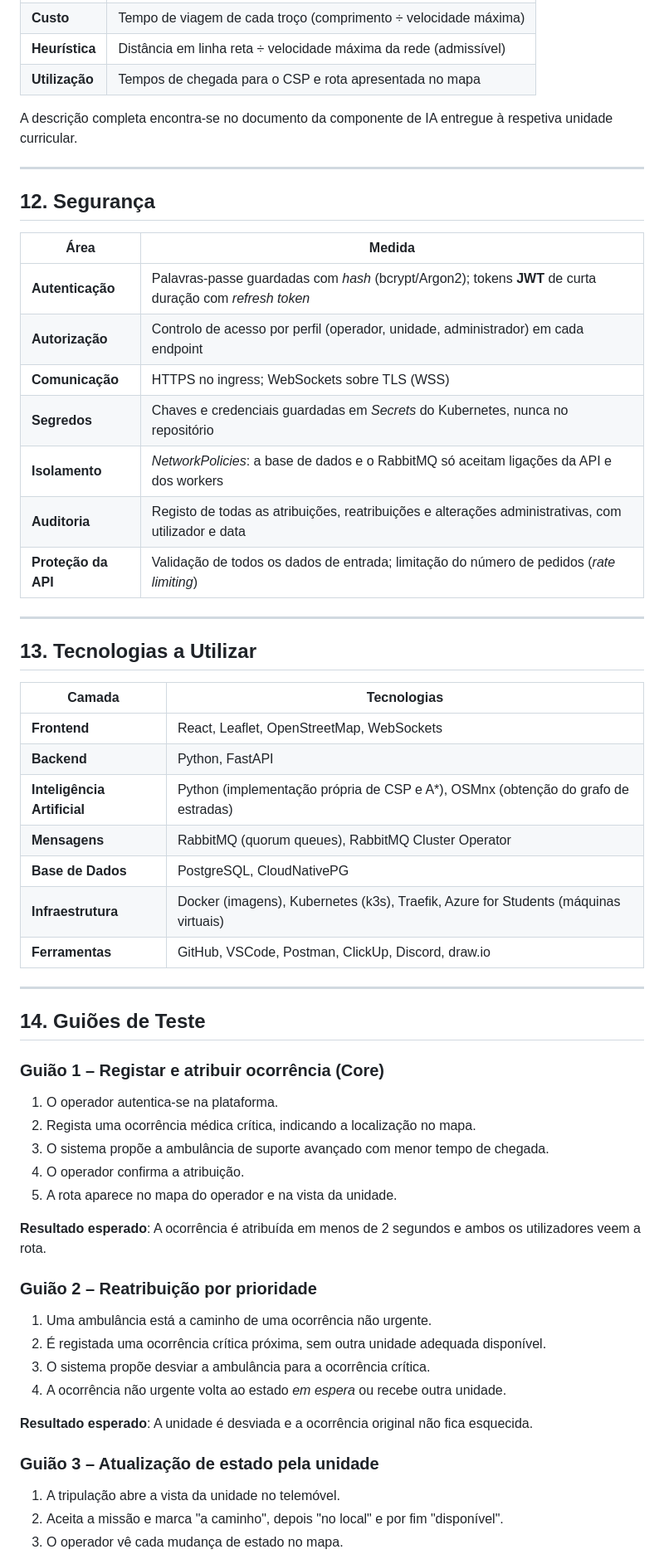
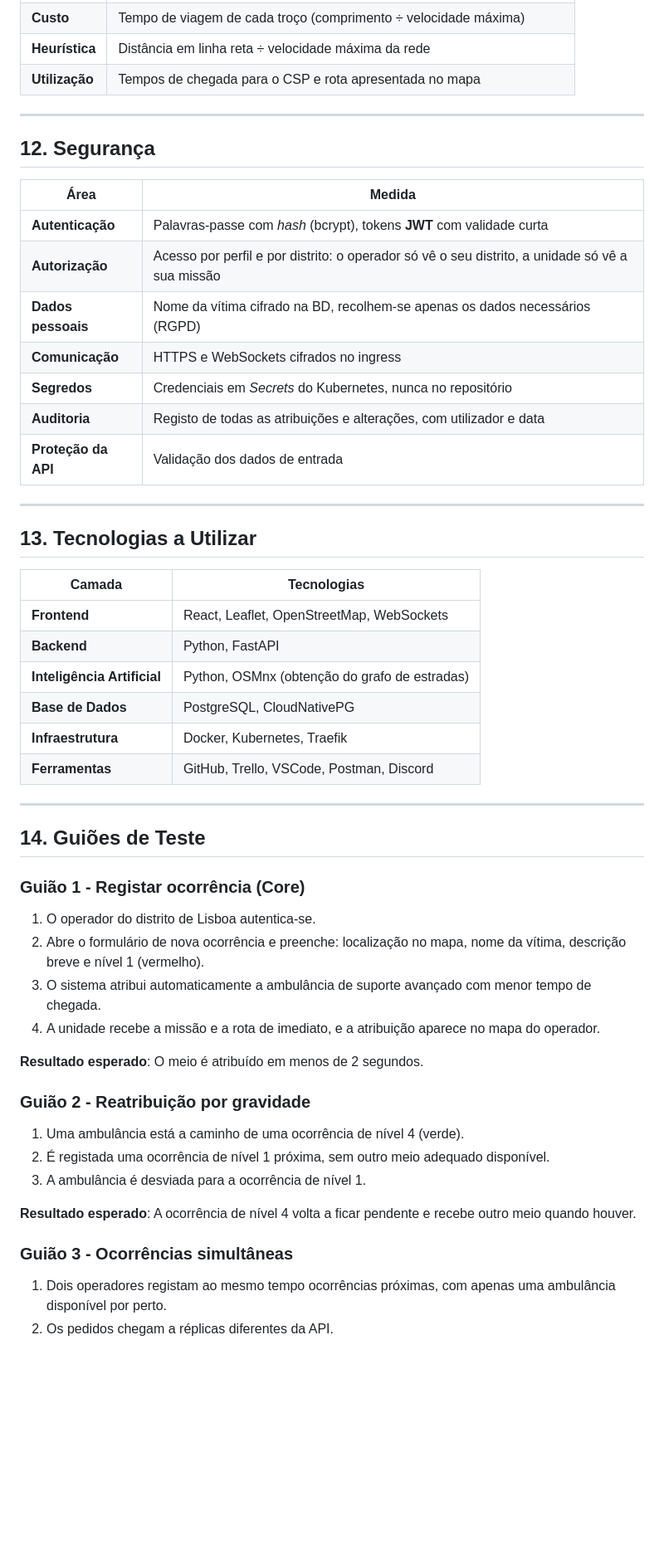
Before and after one commit to MelhorNarrador/Projeto_de_Desenvolvimento_de_Software, a Markdown page: Documentos/relatorio_v1.md, the part around one of its changes. Shown at 83% size. Rendered like a GitHub page; blank space fills up the shorter version.

Commit message:
Update project name and improve document clarity

```diff
--- a/Documentos/relatorio_v1.md
+++ b/Documentos/relatorio_v1.md
@@ -295,8 +300,6 @@ As ocorrências que chegam numa janela curta (por exemplo, 5 segundos) são reso
 | **Custo** | Tempo de viagem de cada troço (comprimento ÷ velocidade máxima) |
-| **Heurística** | Distância em linha reta ÷ velocidade máxima da rede (admissível) |
+| **Heurística** | Distância em linha reta ÷ velocidade máxima da rede |
 | **Utilização** | Tempos de chegada para o CSP e rota apresentada no mapa |
-
-A descrição completa encontra-se no documento da componente de IA entregue à respetiva unidade curricular.
 
 ---
 
@@ -304,13 +307,13 @@ A descrição completa encontra-se no documento da componente de IA entregue à
 
 | Área | Medida |
 |---|---|
-| **Autenticação** | Palavras-passe guardadas com *hash* (bcrypt/Argon2); tokens **JWT** de curta duração com *refresh token* |
-| **Autorização** | Controlo de acesso por perfil (operador, unidade, administrador) em cada endpoint |
-| **Comunicação** | HTTPS no ingress; WebSockets sobre TLS (WSS) |
-| **Segredos** | Chaves e credenciais guardadas em *Secrets* do Kubernetes, nunca no repositório |
-| **Isolamento** | *NetworkPolicies*: a base de dados e o RabbitMQ só aceitam ligações da API e dos workers |
-| **Auditoria** | Registo de todas as atribuições, reatribuições e alterações administrativas, com utilizador e data |
-| **Proteção da API** | Validação de todos os dados de entrada; limitação do número de pedidos (*rate limiting*) |
+| **Autenticação** | Palavras-passe com *hash* (bcrypt), tokens **JWT** com validade curta |
+| **Autorização** | Acesso por perfil e por distrito: o operador só vê o seu distrito, a unidade só vê a sua missão |
+| **Dados pessoais** | Nome da vítima cifrado na BD, recolhem-se apenas os dados necessários (RGPD) |
+| **Comunicação** | HTTPS e WebSockets cifrados no ingress |
+| **Segredos** | Credenciais em *Secrets* do Kubernetes, nunca no repositório |
+| **Auditoria** | Registo de todas as atribuições e alterações, com utilizador e data |
+| **Proteção da API** | Validação dos dados de entrada |
 
 ---
 
@@ -320,38 +323,34 @@ A descrição completa encontra-se no documento da componente de IA entregue à
 |---|---|
 | **Frontend** | React, Leaflet, OpenStreetMap, WebSockets |
 | **Backend** | Python, FastAPI |
-| **Inteligência Artificial** | Python (implementação própria de CSP e A*), OSMnx (obtenção do grafo de estradas) |
-| **Mensagens** | RabbitMQ (quorum queues), RabbitMQ Cluster Operator |
+| **Inteligência Artificial** | Python, OSMnx (obtenção do grafo de estradas) |
 | **Base de Dados** | PostgreSQL, CloudNativePG |
-| **Infraestrutura** | Docker (imagens), Kubernetes (k3s), Traefik, Azure for Students (máquinas virtuais) |
-| **Ferramentas** | GitHub, VSCode, Postman, ClickUp, Discord, draw.io |
+| **Infraestrutura** | Docker, Kubernetes, Traefik |
+| **Ferramentas** | GitHub, Trello, VSCode, Postman, Discord |
 
 ---
 
 ## 14. Guiões de Teste
 
-### Guião 1 – Registar e atribuir ocorrência (Core)
+### Guião 1 - Registar ocorrência (Core)
 
-1. O operador autentica-se na plataforma.
-2. Regista uma ocorrência médica crítica, indicando a localização no mapa.
-3. O sistema propõe a ambulância de suporte avançado com menor tempo de chegada.
-4. O operador confirma a atribuição.
-5. A rota aparece no mapa do operador e na vista da unidade.
+1. O operador do distrito de Lisboa autentica-se.
+2. Abre o formulário de nova ocorrência e preenche: localização no mapa, nome da vítima, descrição breve e nível 1 (vermelho).
+3. O sistema atribui automaticamente a ambulância de suporte avançado com menor tempo de chegada.
+4. A unidade recebe a missão e a rota de imediato, e a atribuição aparece no mapa do operador.
 
-**Resultado esperado**: A ocorrência é atribuída em menos de 2 segundos e ambos os utilizadores veem a rota.
+**Resultado esperado**: O meio é atribuído em menos de 2 segundos.
 
-### Guião 2 – Reatribuição por prioridade
+### Guião 2 - Reatribuição por gravidade
 
-1. Uma ambulância está a caminho de uma ocorrência não urgente.
-2. É registada uma ocorrência crítica próxima, sem outra unidade adequada disponível.
-3. O sistema propõe desviar a ambulância para a ocorrência crítica.
-4. A ocorrência não urgente volta ao estado *em espera* ou recebe outra unidade.
+1. Uma ambulância está a caminho de uma ocorrência de nível 4 (verde).
+2. É registada uma ocorrência de nível 1 próxima, sem outro meio adequado disponível.
+3. A ambulância é desviada para a ocorrência de nível 1.
 
-**Resultado esperado**: A unidade é desviada e a ocorrência original não fica esquecida.
+**Resultado esperado**: A ocorrência de nível 4 volta a ficar pendente e recebe outro meio quando houver.
 
-### Guião 3 – Atualização de estado pela unidade
+### Guião 3 - Ocorrências simultâneas
 
-1. A tripulação abre a vista da unidade no telemóvel.
-2. Aceita a missão e marca "a caminho", depois "no local" e por fim "disponível".
-3. O operador vê cada mudança de estado no mapa.
+1. Dois operadores registam ao mesmo tempo ocorrências próximas, com apenas uma ambulância disponível por perto.
+2. Os pedidos chegam a réplicas diferentes da API.
 
```
Also changed, not shown: other parts of Documentos/relatorio_v1.md (+159 -165 lines).
